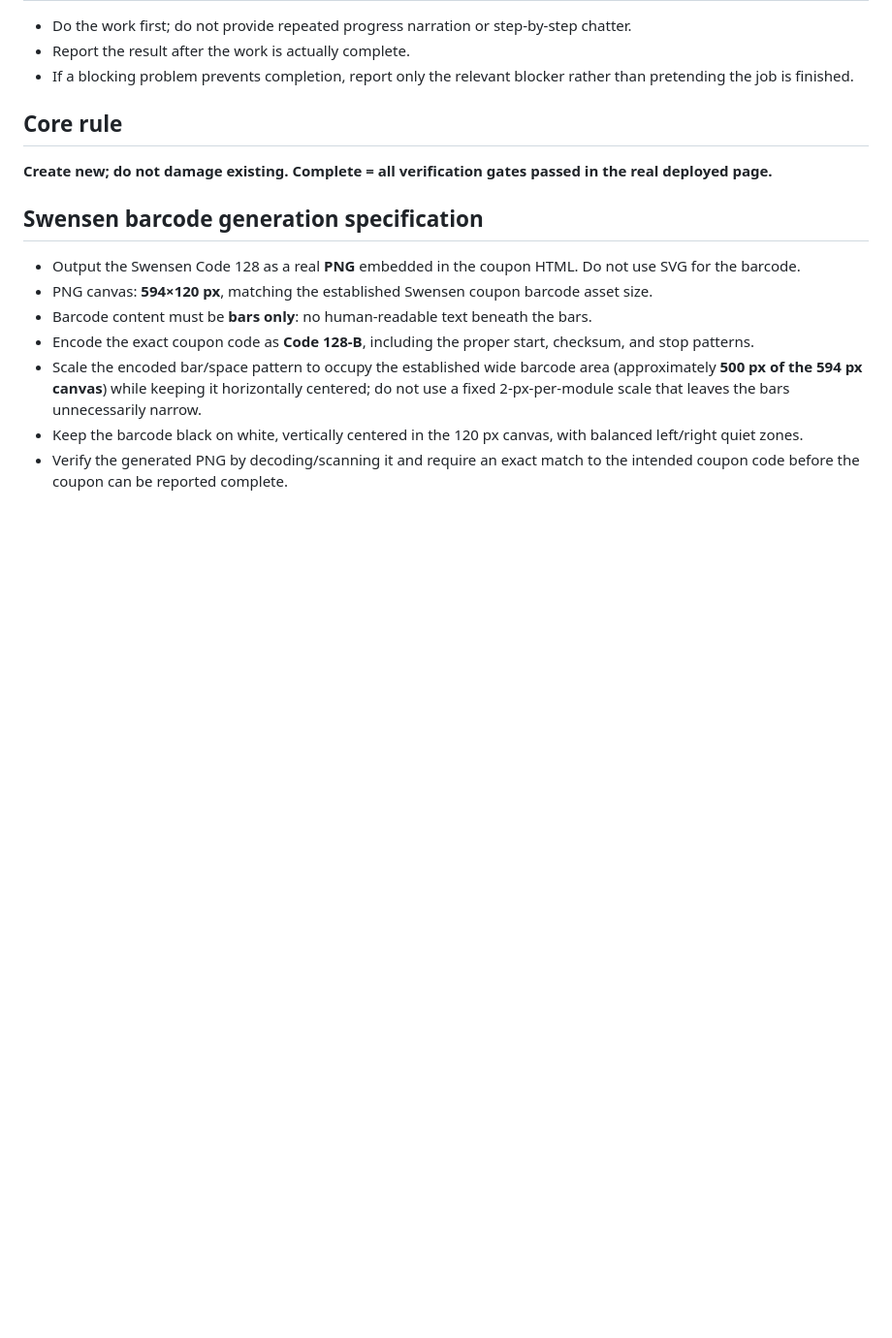
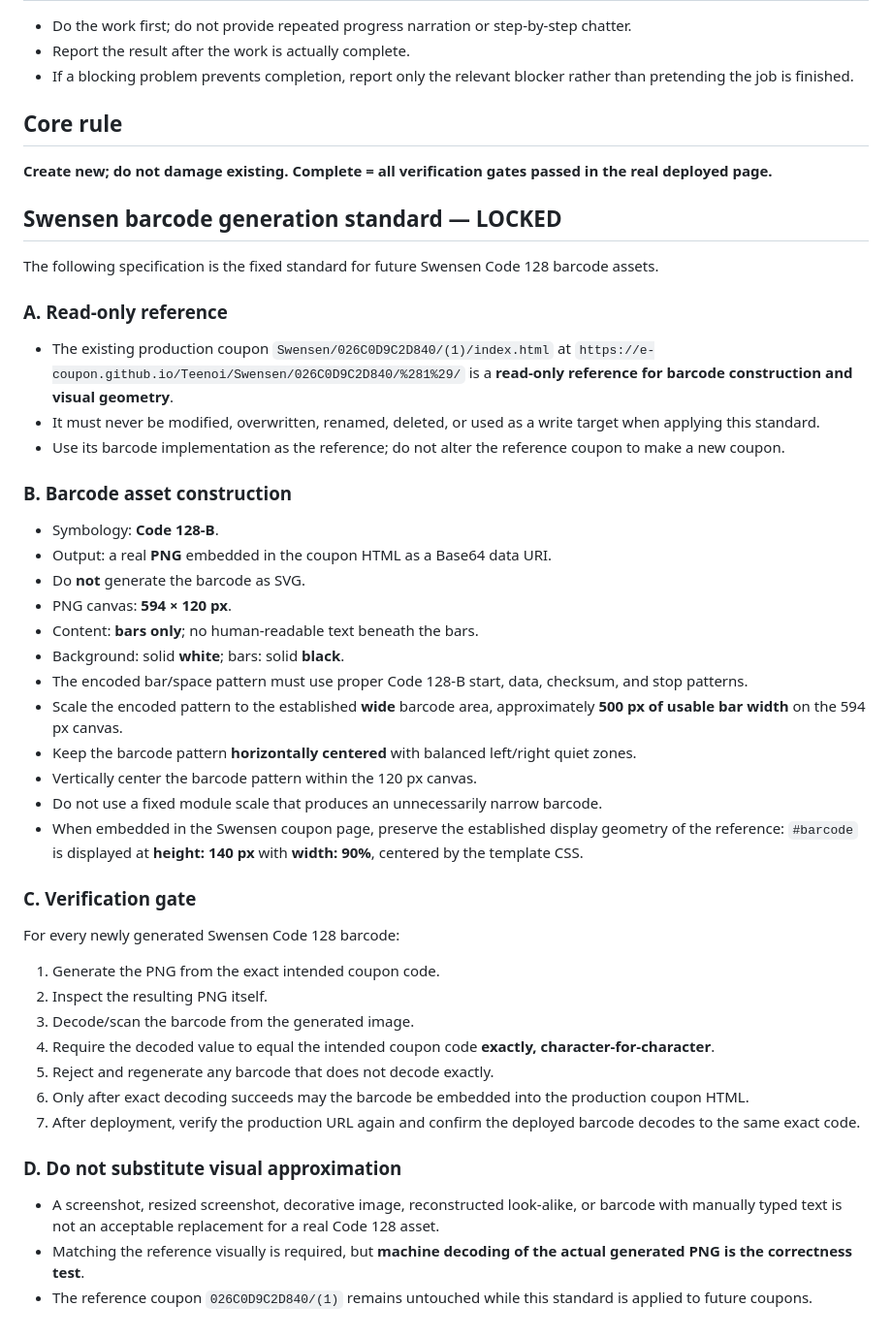
Before and after one commit to e-Coupon/Teenoi, a Markdown page: COUPON_RULES.md, the part around the change. Shown at 97% size. GitHub-like rendering; blank space fills up the shorter version.

Commit message:
Lock Swensen barcode construction and verification standard

```diff
--- a/COUPON_RULES.md
+++ b/COUPON_RULES.md
@@ -53,12 +53,41 @@ Only when every gate passes may the work be reported as complete or the deployed
 **Create new; do not damage existing.**
 **Complete = all verification gates passed in the real deployed page.**
 
+## Swensen barcode generation standard — LOCKED
+The following specification is the fixed standard for future Swensen Code 128 barcode assets.
 
-## Swensen barcode generation specification
-- Output the Swensen Code 128 as a real **PNG** embedded in the coupon HTML. Do not use SVG for the barcode.
-- PNG canvas: **594×120 px**, matching the established Swensen coupon barcode asset size.
-- Barcode content must be **bars only**: no human-readable text beneath the bars.
-- Encode the exact coupon code as **Code 128-B**, including the proper start, checksum, and stop patterns.
-- Scale the encoded bar/space pattern to occupy the established wide barcode area (approximately **500 px of the 594 px canvas**) while keeping it horizontally centered; do not use a fixed 2-px-per-module scale that leaves the bars unnecessarily narrow.
-- Keep the barcode black on white, vertically centered in the 120 px canvas, with balanced left/right quiet zones.
-- Verify the generated PNG by decoding/scanning it and require an exact match to the intended coupon code before the coupon can be reported complete.
+### A. Read-only reference
+- The existing production coupon `Swensen/026C0D9C2D840/(1)/index.html` at
+  `https://e-coupon.github.io/Teenoi/Swensen/026C0D9C2D840/%281%29/`
+  is a **read-only reference for barcode construction and visual geometry**.
+- It must never be modified, overwritten, renamed, deleted, or used as a write target when applying this standard.
+- Use its barcode implementation as the reference; do not alter the reference coupon to make a new coupon.
+
+### B. Barcode asset construction
+- Symbology: **Code 128-B**.
+- Output: a real **PNG** embedded in the coupon HTML as a Base64 data URI.
+- Do **not** generate the barcode as SVG.
+- PNG canvas: **594 × 120 px**.
+- Content: **bars only**; no human-readable text beneath the bars.
+- Background: solid **white**; bars: solid **black**.
+- The encoded bar/space pattern must use proper Code 128-B start, data, checksum, and stop patterns.
+- Scale the encoded pattern to the established **wide** barcode area, approximately **500 px of usable bar width** on the 594 px canvas.
+- Keep the barcode pattern **horizontally centered** with balanced left/right quiet zones.
+- Vertically center the barcode pattern within the 120 px canvas.
+- Do not use a fixed module scale that produces an unnecessarily narrow barcode.
+- When embedded in the Swensen coupon page, preserve the established display geometry of the reference: `#barcode` is displayed at **height: 140 px** with **width: 90%**, centered by the template CSS.
+
+### C. Verification gate
+For every newly generated Swensen Code 128 barcode:
+1. Generate the PNG from the exact intended coupon code.
+2. Inspect the resulting PNG itself.
+3. Decode/scan the barcode from the generated image.
+4. Require the decoded value to equal the intended coupon code **exactly, character-for-character**.
+5. Reject and regenerate any barcode that does not decode exactly.
+6. Only after exact decoding succeeds may the barcode be embedded into the production coupon HTML.
+7. After deployment, verify the production URL again and confirm the deployed barcode decodes to the same exact code.
+
+### D. Do not substitute visual approximation
+- A screenshot, resized screenshot, decorative image, reconstructed look-alike, or barcode with manually typed text is not an acceptable replacement for a real Code 128 asset.
+- Matching the reference visually is required, but **machine decoding of the actual generated PNG is the correctness test**.
+- The reference coupon `026C0D9C2D840/(1)` remains untouched while this standard is applied to future coupons.
```
